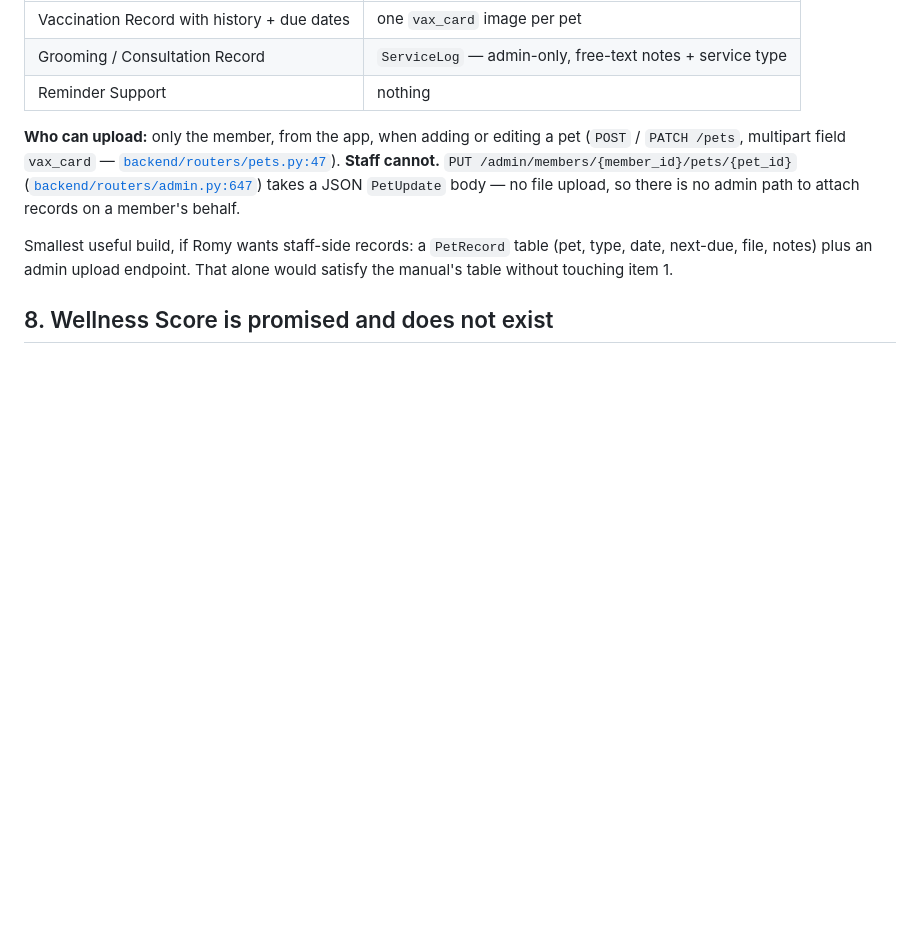
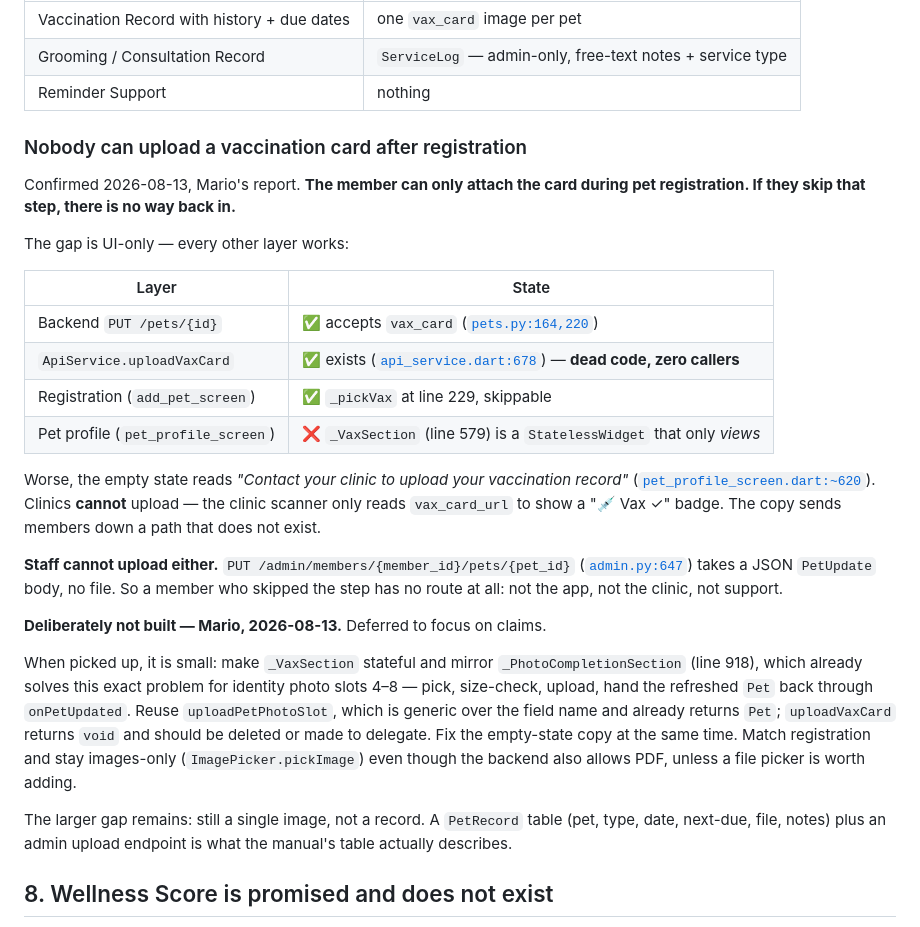
Before and after one commit to marioogarbo/metropaws, a Markdown page: context/features/document-system-alignment.md, the part around the change. Rendered like a GitHub page; blank space fills up the shorter version.

Commit message:
context: record that a skipped vaccination card can never be added
Mario found it: the card can only be attached during pet registration. Skip that
step and there is no route back — not from the pet profile, not from the clinic,
not from support.

Every layer below the UI already works. The backend takes vax_card on PUT /pets,
and ApiService.uploadVaxCard exists but has zero callers — dead code. The pet
profile's _VaxSection is stateless and only views the card.

The empty state makes it worse by reading "Contact your clinic to upload your
vaccination record". Clinics cannot upload; the scanner only reads the URL to
show a Vax badge. Admins cannot either — the admin pet endpoint is JSON-only.

Deferred deliberately to focus on claims. Noted that the fix is small and has a
working precedent in the same file: _PhotoCompletionSection already does
pick/size-check/upload/refresh for identity slots 4-8.

Co-Authored-By: Claude Opus 5 (1M context) <noreply@anthropic.com>

```diff
--- a/context/features/document-system-alignment.md
+++ b/context/features/document-system-alignment.md
@@ -238,17 +238,44 @@ photo slots are modelled in detail; the medical record is one file field.
 | Grooming / Consultation Record | `ServiceLog` — admin-only, free-text notes + service type |
 | Reminder Support | nothing |
 
-**Who can upload:** only the member, from the app, when adding or editing a pet
-(`POST` / `PATCH /pets`, multipart field `vax_card` —
-[`backend/routers/pets.py:47`](../../backend/routers/pets.py)). **Staff cannot.**
-`PUT /admin/members/{member_id}/pets/{pet_id}`
-([`backend/routers/admin.py:647`](../../backend/routers/admin.py)) takes a JSON
-`PetUpdate` body — no file upload, so there is no admin path to attach records on
-a member's behalf.
+### Nobody can upload a vaccination card after registration
 
-Smallest useful build, if Romy wants staff-side records: a `PetRecord` table
-(pet, type, date, next-due, file, notes) plus an admin upload endpoint. That
-alone would satisfy the manual's table without touching item 1.
+Confirmed 2026-08-13, Mario's report. **The member can only attach the card
+during pet registration. If they skip that step, there is no way back in.**
+
+The gap is UI-only — every other layer works:
+
+| Layer | State |
+| --- | --- |
+| Backend `PUT /pets/{id}` | ✅ accepts `vax_card` ([`pets.py:164,220`](../../backend/routers/pets.py)) |
+| `ApiService.uploadVaxCard` | ✅ exists ([`api_service.dart:678`](../../mobile/lib/core/services/api_service.dart)) — **dead code, zero callers** |
+| Registration (`add_pet_screen`) | ✅ `_pickVax` at line 229, skippable |
+| Pet profile (`pet_profile_screen`) | ❌ `_VaxSection` (line 579) is a `StatelessWidget` that only *views* |
+
+Worse, the empty state reads *"Contact your clinic to upload your vaccination
+record"* ([`pet_profile_screen.dart:~620`](../../mobile/lib/features/member/screens/pet_profile_screen.dart)).
+Clinics **cannot** upload — the clinic scanner only reads `vax_card_url` to show
+a "💉 Vax ✓" badge. The copy sends members down a path that does not exist.
+
+**Staff cannot upload either.** `PUT /admin/members/{member_id}/pets/{pet_id}`
+([`admin.py:647`](../../backend/routers/admin.py)) takes a JSON `PetUpdate` body,
+no file. So a member who skipped the step has no route at all: not the app, not
+the clinic, not support.
+
+**Deliberately not built — Mario, 2026-08-13.** Deferred to focus on claims.
+
+When picked up, it is small: make `_VaxSection` stateful and mirror
+`_PhotoCompletionSection` (line 918), which already solves this exact problem for
+identity photo slots 4–8 — pick, size-check, upload, hand the refreshed `Pet`
+back through `onPetUpdated`. Reuse `uploadPetPhotoSlot`, which is generic over
+the field name and already returns `Pet`; `uploadVaxCard` returns `void` and
+should be deleted or made to delegate. Fix the empty-state copy at the same time.
+Match registration and stay images-only (`ImagePicker.pickImage`) even though the
+backend also allows PDF, unless a file picker is worth adding.
+
+The larger gap remains: still a single image, not a record. A `PetRecord` table
+(pet, type, date, next-due, file, notes) plus an admin upload endpoint is what
+the manual's table actually describes.
 
 ## 8. Wellness Score is promised and does not exist
 
```
